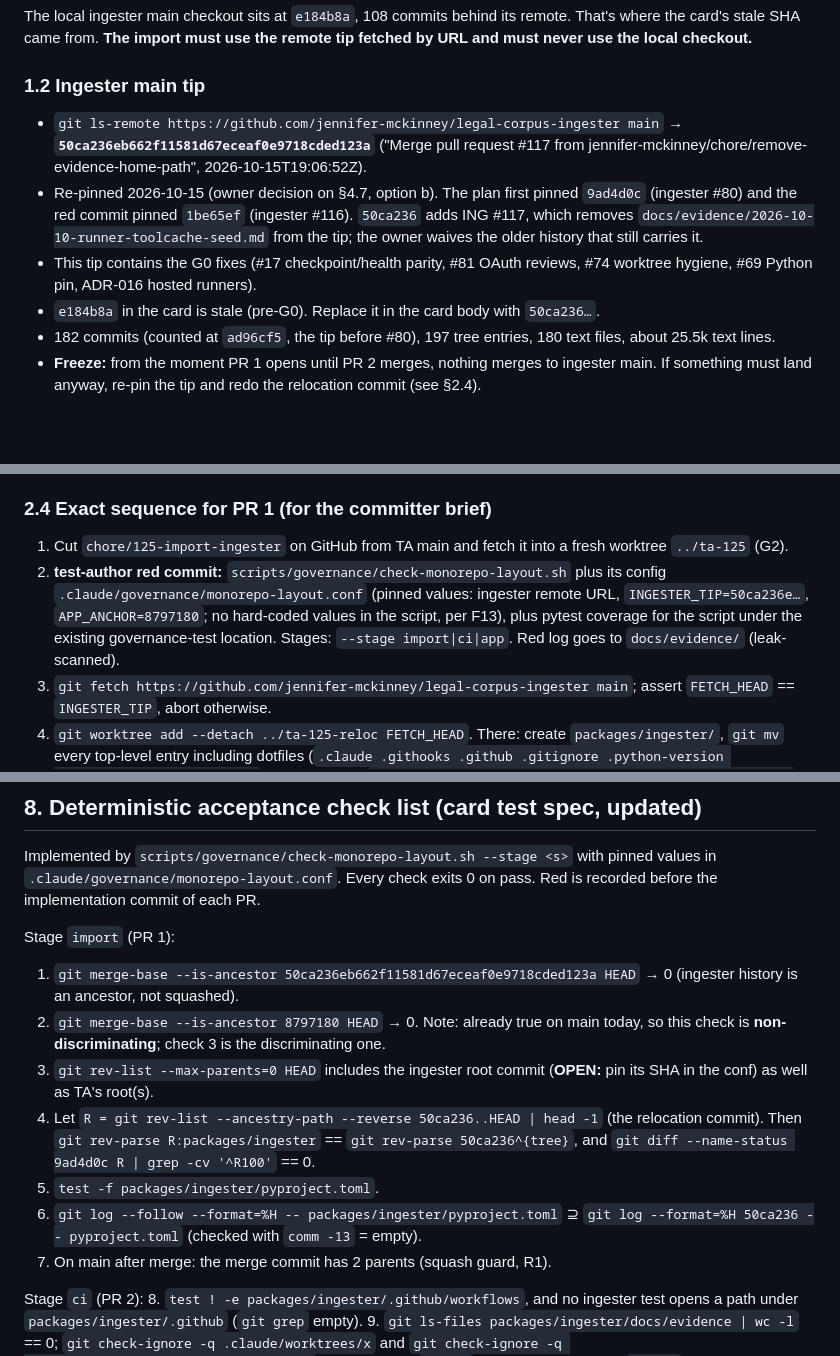
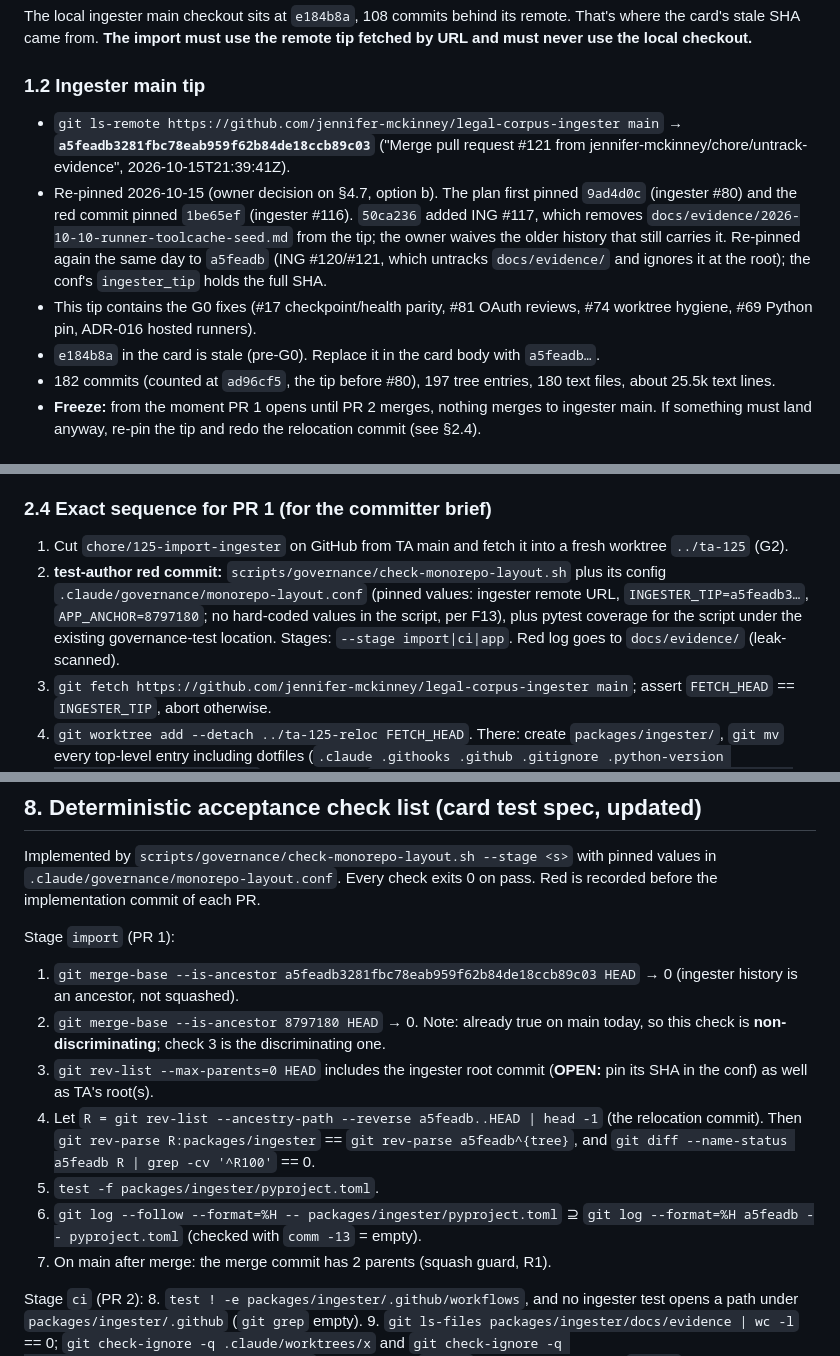
Before and after one commit to jennifer-mckinney/terms-analysis, a Markdown page: docs/plans/2026-10-12-125-monorepo-merge.md, 3 parts joined by grey strips. GitHub-like rendering; blank space fills up the shorter version.

Commit message:
docs: re-pin the #125 plan to ingester tip a5feadb (#125)
The plan still named 50ca236 as the imported ingester tip; the conf pins
a5feadb (ING #121). Updates the tip, the acceptance-check commands, the
pre-flight range and the card-body instruction, and records the
pre-flight result: three leaking ingester commits, waived by the owner.

Co-Authored-By: Claude Opus 5.5 <noreply@anthropic.com>

```diff
--- a/docs/plans/2026-10-12-125-monorepo-merge.md
+++ b/docs/plans/2026-10-12-125-monorepo-merge.md
@@ -32,10 +32,10 @@ The local ingester main checkout sits at `e184b8a`, 108 commits behind its remot
 
 ### 1.2 Ingester main tip
 
-- `git ls-remote https://github.com/jennifer-mckinney/legal-corpus-ingester main` → **`50ca236eb662f11581d67eceaf0e9718cded123a`** ("Merge pull request #117 from jennifer-mckinney/chore/remove-evidence-home-path", 2026-10-15T19:06:52Z).
-- Re-pinned 2026-10-15 (owner decision on §4.7, option b). The plan first pinned `9ad4d0c` (ingester #80) and the red commit pinned `1be65ef` (ingester #116). `50ca236` adds ING #117, which removes `docs/evidence/2026-10-10-runner-toolcache-seed.md` from the tip; the owner waives the older history that still carries it.
+- `git ls-remote https://github.com/jennifer-mckinney/legal-corpus-ingester main` → **`a5feadb3281fbc78eab959f62b84de18ccb89c03`** ("Merge pull request #121 from jennifer-mckinney/chore/untrack-evidence", 2026-10-15T21:39:41Z).
+- Re-pinned 2026-10-15 (owner decision on §4.7, option b). The plan first pinned `9ad4d0c` (ingester #80) and the red commit pinned `1be65ef` (ingester #116). `50ca236` added ING #117, which removes `docs/evidence/2026-10-10-runner-toolcache-seed.md` from the tip; the owner waives the older history that still carries it. Re-pinned again the same day to `a5feadb` (ING #120/#121, which untracks `docs/evidence/` and ignores it at the root); the conf's `ingester_tip` holds the full SHA.
 - This tip contains the G0 fixes (#17 checkpoint/health parity, #81 OAuth reviews, #74 worktree hygiene, #69 Python pin, ADR-016 hosted runners).
-- `e184b8a` in the card is stale (pre-G0). Replace it in the card body with `50ca236…`.
+- `e184b8a` in the card is stale (pre-G0). Replace it in the card body with `a5feadb…`.
 - 182 commits (counted at `ad96cf5`, the tip before #80), 197 tree entries, 180 text files, about 25.5k text lines.
 - **Freeze:** from the moment PR 1 opens until PR 2 merges, nothing merges to ingester main. If something must land anyway, re-pin the tip and redo the relocation commit (see §2.4).
 
@@ -80,7 +80,7 @@ B gives `--follow` fidelity on both sides (the card's intent: "so `git log --fol
 ### 2.4 Exact sequence for PR 1 (for the committer brief)
 
 1. Cut `chore/125-import-ingester` on GitHub from TA main and fetch it into a fresh worktree `../ta-125` (G2).
-2. **test-author red commit:** `scripts/governance/check-monorepo-layout.sh` plus its config `.claude/governance/monorepo-layout.conf` (pinned values: ingester remote URL, `INGESTER_TIP=50ca236e…`, `APP_ANCHOR=8797180`; no hard-coded values in the script, per F13), plus pytest coverage for the script under the existing governance-test location. Stages: `--stage import|ci|app`. Red log goes to `docs/evidence/` (leak-scanned).
+2. **test-author red commit:** `scripts/governance/check-monorepo-layout.sh` plus its config `.claude/governance/monorepo-layout.conf` (pinned values: ingester remote URL, `INGESTER_TIP=a5feadb3…`, `APP_ANCHOR=8797180`; no hard-coded values in the script, per F13), plus pytest coverage for the script under the existing governance-test location. Stages: `--stage import|ci|app`. Red log goes to `docs/evidence/` (leak-scanned).
 3. `git fetch https://github.com/jennifer-mckinney/legal-corpus-ingester main`; assert `FETCH_HEAD` == `INGESTER_TIP`, abort otherwise.
 4. `git worktree add --detach ../ta-125-reloc FETCH_HEAD`. There: create `packages/ingester/`, `git mv` every top-level entry including dotfiles (`.claude .githooks .github .gitignore .python-version .dockerignore .env.example`) into it, commit `chore: relocate ingester tree under packages/ingester (#125)`. Verify that `git diff --name-status <tip> HEAD | grep -cv '^R100'` is `0`. Don't push this commit as its own branch: TA CI's push trigger (`feat/**`, `claude/**`) would run TA's jobs on an ingester-only tree.
 5. Back in `../ta-125`: `git merge --no-ff --allow-unrelated-histories <reloc-sha> -m "Merge legal-corpus-ingester history into packages/ingester (#125)"`.
@@ -245,12 +245,12 @@ Point of no return: issue transfer + archive (§6). Everything before that is re
 Implemented by `scripts/governance/check-monorepo-layout.sh --stage <s>` with pinned values in `.claude/governance/monorepo-layout.conf`. Every check exits 0 on pass. Red is recorded before the implementation commit of each PR.
 
 Stage `import` (PR 1):
-1. `git merge-base --is-ancestor 50ca236eb662f11581d67eceaf0e9718cded123a HEAD` → 0 (ingester history is an ancestor, not squashed).
+1. `git merge-base --is-ancestor a5feadb3281fbc78eab959f62b84de18ccb89c03 HEAD` → 0 (ingester history is an ancestor, not squashed).
 2. `git merge-base --is-ancestor 8797180 HEAD` → 0. Note: already true on main today, so this check is **non-discriminating**; check 3 is the discriminating one.
 3. `git rev-list --max-parents=0 HEAD` includes the ingester root commit (**OPEN:** pin its SHA in the conf) as well as TA's root(s).
-4. Let `R = git rev-list --ancestry-path --reverse 50ca236..HEAD | head -1` (the relocation commit). Then `git rev-parse R:packages/ingester` == `git rev-parse 50ca236^{tree}`, and `git diff --name-status 9ad4d0c R | grep -cv '^R100'` == 0.
+4. Let `R = git rev-list --ancestry-path --reverse a5feadb..HEAD | head -1` (the relocation commit). Then `git rev-parse R:packages/ingester` == `git rev-parse a5feadb^{tree}`, and `git diff --name-status a5feadb R | grep -cv '^R100'` == 0.
 5. `test -f packages/ingester/pyproject.toml`.
-6. `git log --follow --format=%H -- packages/ingester/pyproject.toml` ⊇ `git log --format=%H 50ca236 -- pyproject.toml` (checked with `comm -13` = empty).
+6. `git log --follow --format=%H -- packages/ingester/pyproject.toml` ⊇ `git log --format=%H a5feadb -- pyproject.toml` (checked with `comm -13` = empty).
 7. On main after merge: the merge commit has 2 parents (squash guard, R1).
 
 Stage `ci` (PR 2):
```
Also changed, not shown: other parts of docs/plans/2026-10-12-125-monorepo-merge.md (+4 -4 lines).
